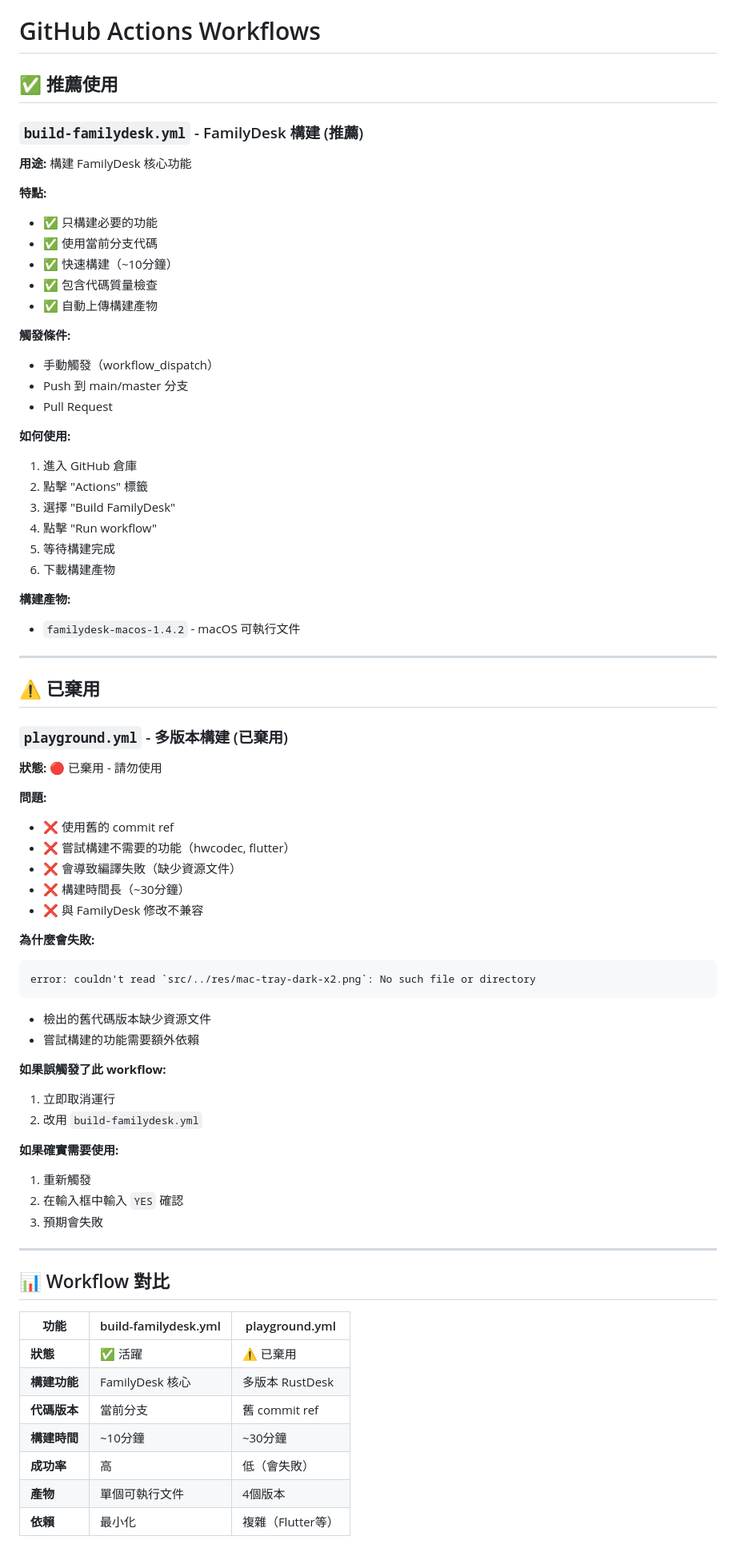
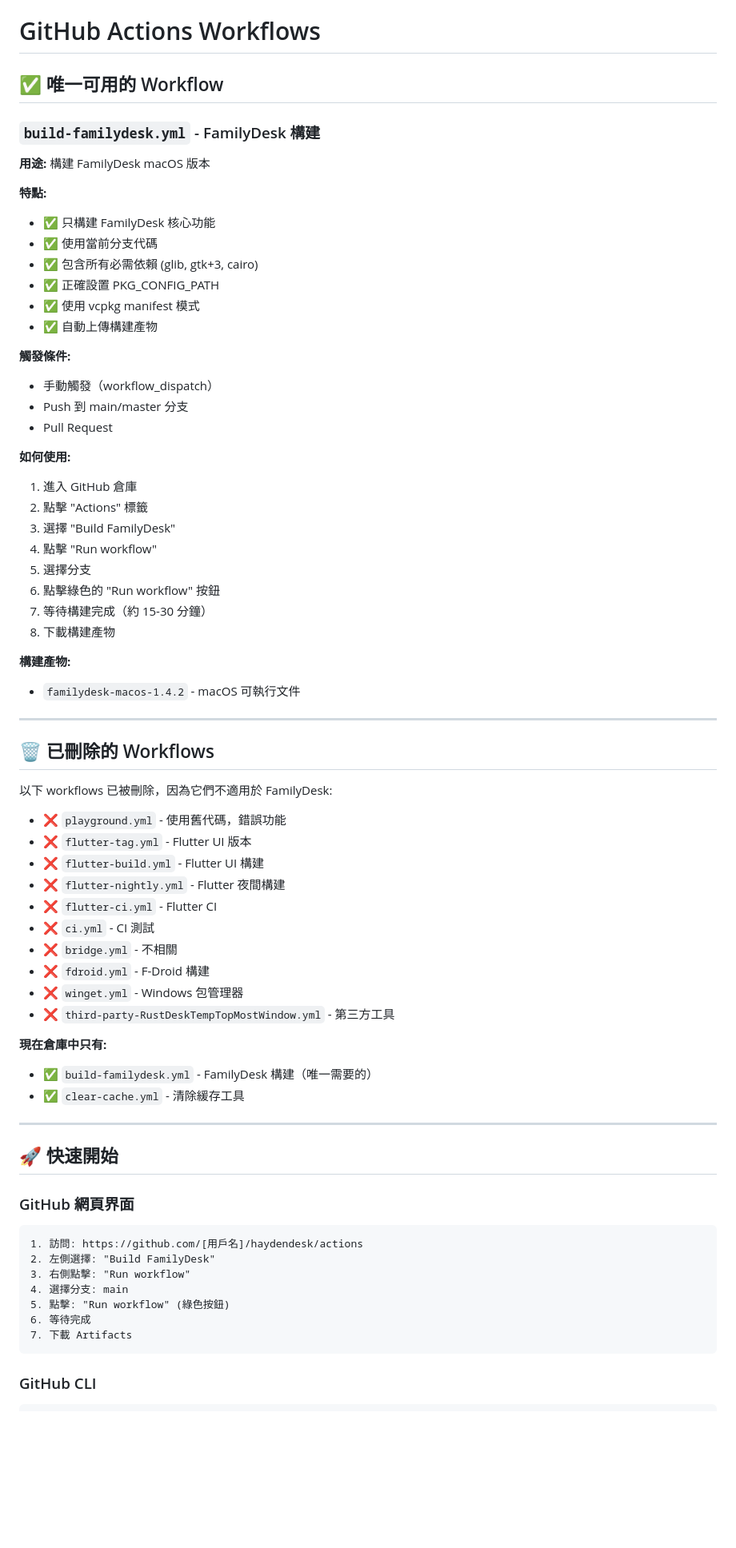
Before and after one commit to hayden0319/haydendesk, a Markdown page: .github/workflows/README.md, the part around one of its changes. Shown at 80% size. GitHub-like rendering; blank space fills up the shorter version.

````diff
--- a/.github/workflows/README.md
+++ b/.github/workflows/README.md
@@ -1,16 +1,17 @@
 # GitHub Actions Workflows
 
-## ✅ 推薦使用
+## ✅ 唯一可用的 Workflow
 
-### `build-familydesk.yml` - FamilyDesk 構建 (推薦)
+### `build-familydesk.yml` - FamilyDesk 構建
 
-**用途:** 構建 FamilyDesk 核心功能
+**用途:** 構建 FamilyDesk macOS 版本
 
 **特點:**
-- ✅ 只構建必要的功能
+- ✅ 只構建 FamilyDesk 核心功能
 - ✅ 使用當前分支代碼
-- ✅ 快速構建（~10分鐘）
-- ✅ 包含代碼質量檢查
+- ✅ 包含所有必需依賴 (glib, gtk+3, cairo)
+- ✅ 正確設置 PKG_CONFIG_PATH
+- ✅ 使用 vcpkg manifest 模式
 - ✅ 自動上傳構建產物
 
 **觸發條件:**
@@ -23,53 +24,50 @@
 2. 點擊 "Actions" 標籤
 3. 選擇 "Build FamilyDesk"
 4. 點擊 "Run workflow"
-5. 等待構建完成
-6. 下載構建產物
+5. 選擇分支
+6. 點擊綠色的 "Run workflow" 按鈕
+7. 等待構建完成（約 15-30 分鐘）
+8. 下載構建產物
 
 **構建產物:**
 - `familydesk-macos-1.4.2` - macOS 可執行文件
 
 ---
 
-## ⚠️ 已棄用
+## 🗑️ 已刪除的 Workflows
 
-### `playground.yml` - 多版本構建 (已棄用)
+以下 workflows 已被刪除，因為它們不適用於 FamilyDesk:
 
-**狀態:** 🔴 已棄用 - 請勿使用
+- ❌ `playground.yml` - 使用舊代碼，錯誤功能
+- ❌ `flutter-tag.yml` - Flutter UI 版本
+- ❌ `flutter-build.yml` - Flutter UI 構建
+- ❌ `flutter-nightly.yml` - Flutter 夜間構建
+- ❌ `flutter-ci.yml` - Flutter CI
+- ❌ `ci.yml` - CI 測試
+- ❌ `bridge.yml` - 不相關
+- ❌ `fdroid.yml` - F-Droid 構建
+- ❌ `winget.yml` - Windows 包管理器
+- ❌ `third-party-RustDeskTempTopMostWindow.yml` - 第三方工具
 
-**問題:**
-- ❌ 使用舊的 commit ref
-- ❌ 嘗試構建不需要的功能（hwcodec, flutter）
-- ❌ 會導致編譯失敗（缺少資源文件）
-- ❌ 構建時間長（~30分鐘）
-- ❌ 與 FamilyDesk 修改不兼容
-
-**為什麼會失敗:**
-```
-error: couldn't read `src/../res/mac-tray-dark-x2.png`: No such file or directory
-```
-- 檢出的舊代碼版本缺少資源文件
-- 嘗試構建的功能需要額外依賴
-
-**如果誤觸發了此 workflow:**
-1. 立即取消運行
-2. 改用 `build-familydesk.yml`
-
-**如果確實需要使用:**
-1. 重新觸發
-2. 在輸入框中輸入 `YES` 確認
-3. 預期會失敗
+**現在倉庫中只有:**
+- ✅ `build-familydesk.yml` - FamilyDesk 構建（唯一需要的）
+- ✅ `clear-cache.yml` - 清除緩存工具
 
 ---
 
-## 📊 Workflow 對比
+## 🚀 快速開始
 
-| 功能 | build-familydesk.yml | playground.yml |
-|------|---------------------|----------------|
-| **狀態** | ✅ 活躍 | ⚠️ 已棄用 |
-| **構建功能** | FamilyDesk 核心 | 多版本 RustDesk |
-| **代碼版本** | 當前分支 | 舊 commit ref |
-| **構建時間** | ~10分鐘 | ~30分鐘 |
-| **成功率** | 高 | 低（會失敗）|
-| **產物** | 單個可執行文件 | 4個版本 |
-| **依賴** | 最小化 | 複雜（Flutter等）|
+### GitHub 網頁界面
+
+```
+1. 訪問: https://github.com/[用戶名]/haydendesk/actions
+2. 左側選擇: "Build FamilyDesk"
+3. 右側點擊: "Run workflow"
+4. 選擇分支: main
+5. 點擊: "Run workflow" (綠色按鈕)
+6. 等待完成
+7. 下載 Artifacts
+```
+
+### GitHub CLI
+
````
Also changed, not shown: other parts of .github/workflows/README.md (+83 -67 lines).
